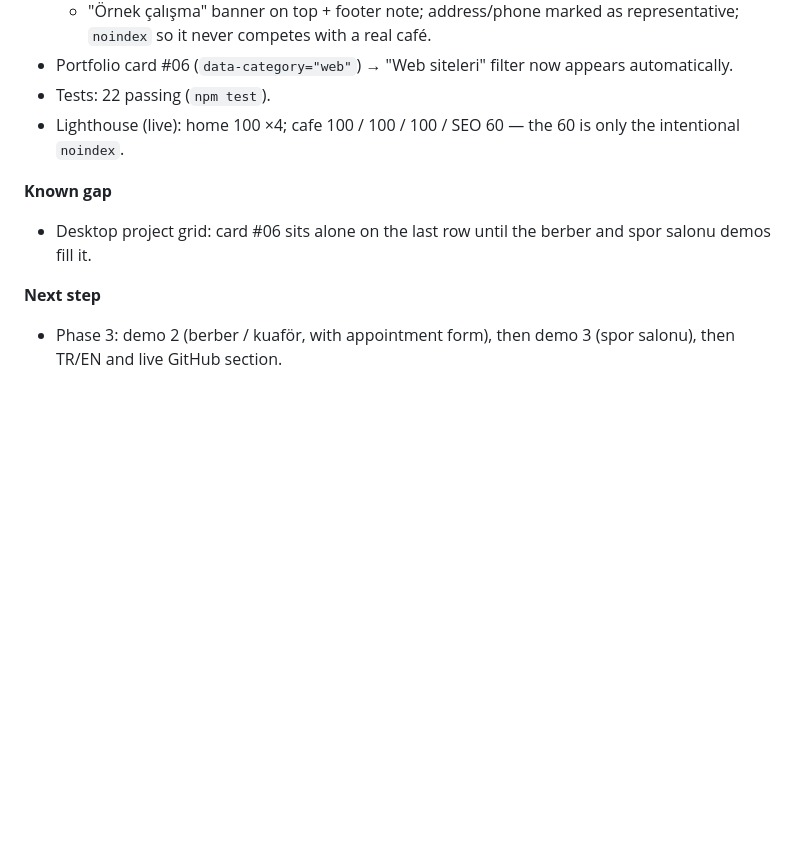
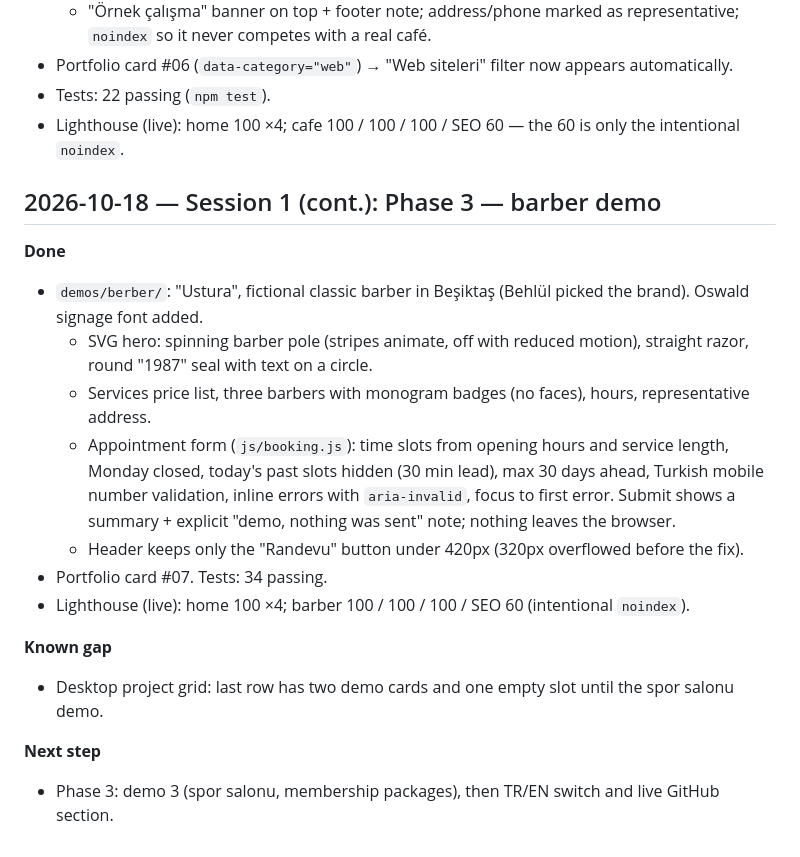
Before and after one commit to behlulakdag/behlulakdag.github.io, a Markdown page: PROGRESS.md, the part around the change. GitHub-like rendering; blank space fills up the shorter version.

Commit message:
docs: log barber demo progress
Co-Authored-By: Claude Opus 5.5 <noreply@anthropic.com>

```diff
--- a/PROGRESS.md
+++ b/PROGRESS.md
@@ -68,8 +68,19 @@
 - Tests: 22 passing (`npm test`).
 - Lighthouse (live): home 100 ×4; cafe 100 / 100 / 100 / SEO 60 — the 60 is only the intentional `noindex`.
 
+## 2026-10-18 — Session 1 (cont.): Phase 3 — barber demo
+
+**Done**
+- `demos/berber/`: "Ustura", fictional classic barber in Beşiktaş (Behlül picked the brand). Oswald signage font added.
+  - SVG hero: spinning barber pole (stripes animate, off with reduced motion), straight razor, round "1987" seal with text on a circle.
+  - Services price list, three barbers with monogram badges (no faces), hours, representative address.
+  - Appointment form (`js/booking.js`): time slots from opening hours and service length, Monday closed, today's past slots hidden (30 min lead), max 30 days ahead, Turkish mobile number validation, inline errors with `aria-invalid`, focus to first error. Submit shows a summary + explicit "demo, nothing was sent" note; nothing leaves the browser.
+  - Header keeps only the "Randevu" button under 420px (320px overflowed before the fix).
+- Portfolio card #07. Tests: 34 passing.
+- Lighthouse (live): home 100 ×4; barber 100 / 100 / 100 / SEO 60 (intentional `noindex`).
+
 **Known gap**
-- Desktop project grid: card #06 sits alone on the last row until the berber and spor salonu demos fill it.
+- Desktop project grid: last row has two demo cards and one empty slot until the spor salonu demo.
 
 **Next step**
-- Phase 3: demo 2 (berber / kuaför, with appointment form), then demo 3 (spor salonu), then TR/EN and live GitHub section.
+- Phase 3: demo 3 (spor salonu, membership packages), then TR/EN switch and live GitHub section.
```
Also changed, not shown: docs/PLAN.md (+1 -1 lines).
